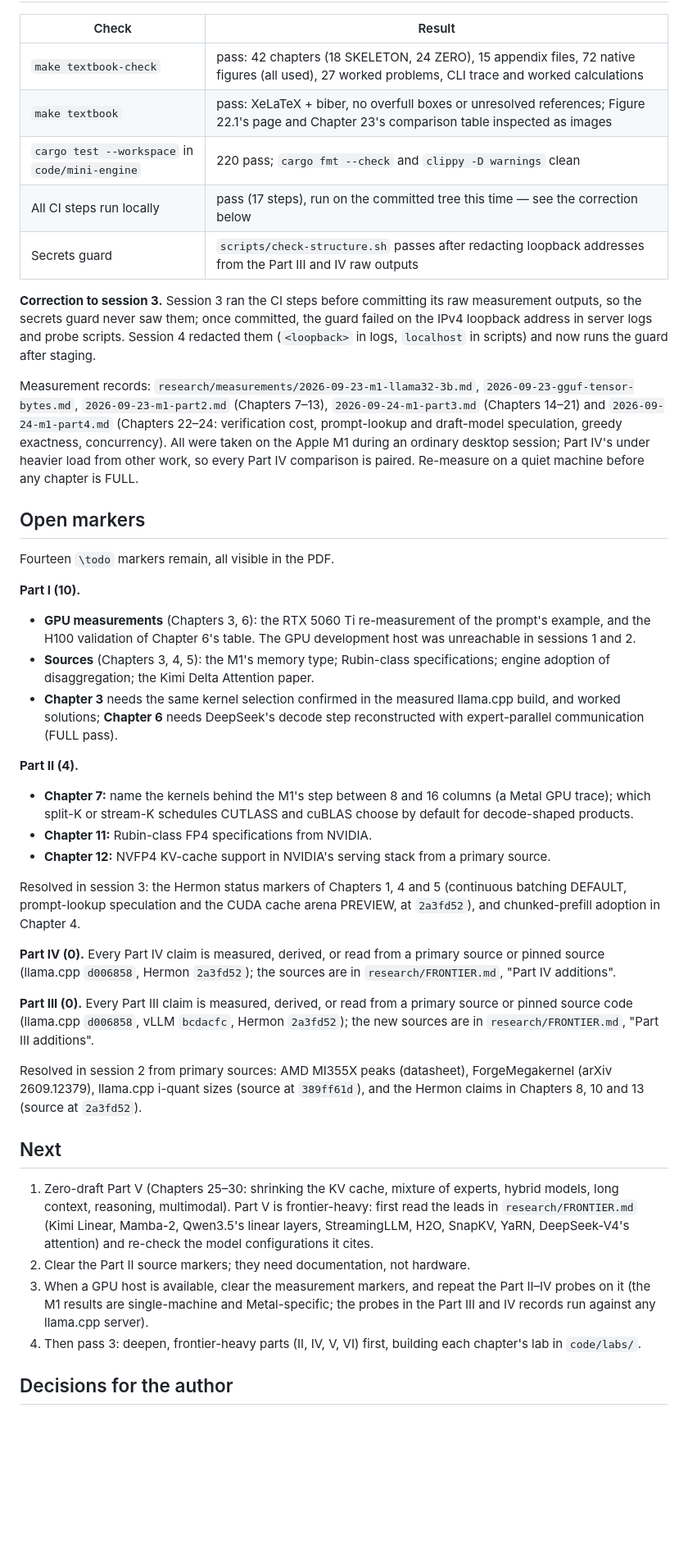
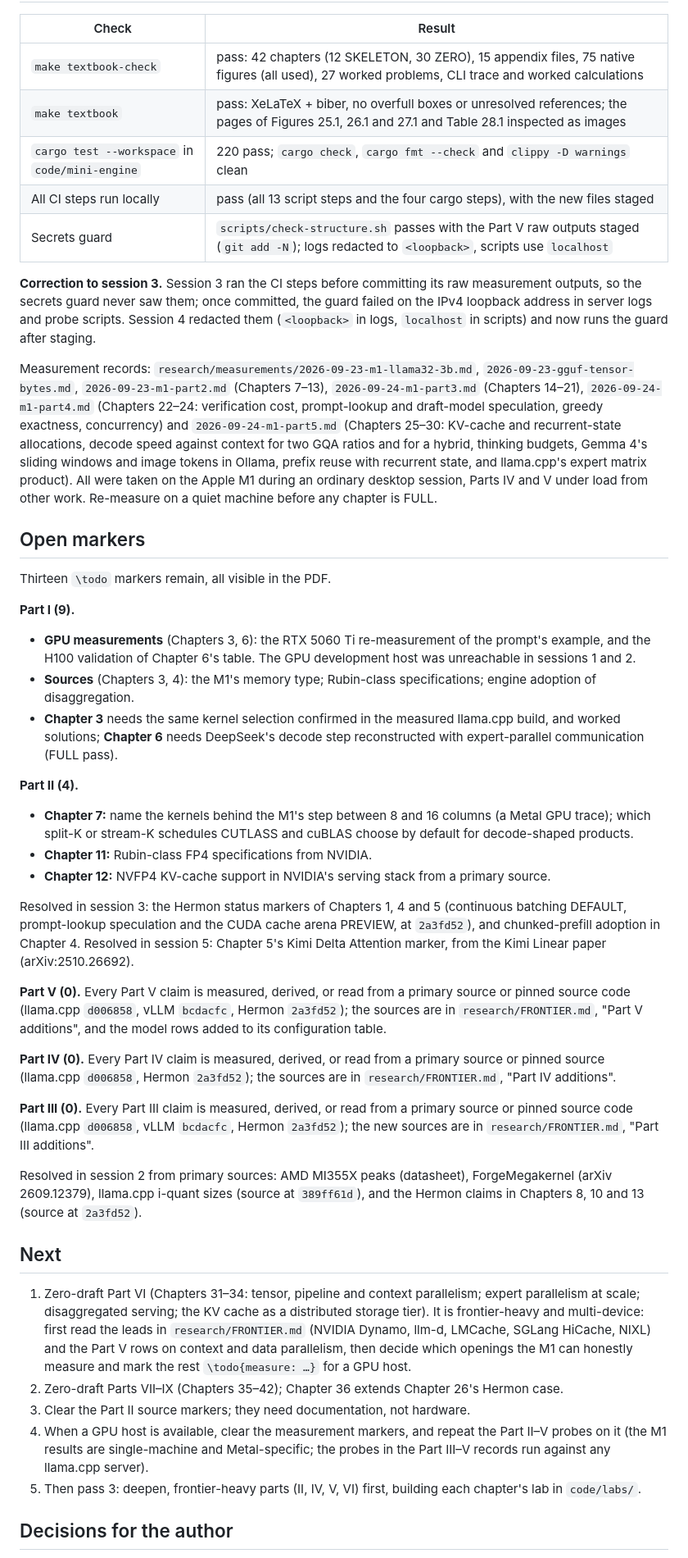
Before and after one commit to hermonai/inside-the-llm-engine, a Markdown page: docs/STATUS.md, the part around one of its changes. Shown at 82% size. GitHub-like rendering; blank space fills up the shorter version.

```diff
--- a/docs/STATUS.md
+++ b/docs/STATUS.md
@@ -93,11 +93,11 @@ if this table is stale. Words are approximate prose words.
 
 | Check | Result |
 | --- | --- |
-| `make textbook-check` | pass: 42 chapters (18 SKELETON, 24 ZERO), 15 appendix files, 72 native figures (all used), 27 worked problems, CLI trace and worked calculations |
-| `make textbook` | pass: XeLaTeX + biber, no overfull boxes or unresolved references; Figure 22.1's page and Chapter 23's comparison table inspected as images |
-| `cargo test --workspace` in `code/mini-engine` | 220 pass; `cargo fmt --check` and `clippy -D warnings` clean |
-| All CI steps run locally | pass (17 steps), run on the committed tree this time — see the correction below |
-| Secrets guard | `scripts/check-structure.sh` passes after redacting loopback addresses from the Part III and IV raw outputs |
+| `make textbook-check` | pass: 42 chapters (12 SKELETON, 30 ZERO), 15 appendix files, 75 native figures (all used), 27 worked problems, CLI trace and worked calculations |
+| `make textbook` | pass: XeLaTeX + biber, no overfull boxes or unresolved references; the pages of Figures 25.1, 26.1 and 27.1 and Table 28.1 inspected as images |
+| `cargo test --workspace` in `code/mini-engine` | 220 pass; `cargo check`, `cargo fmt --check` and `clippy -D warnings` clean |
+| All CI steps run locally | pass (all 13 script steps and the four cargo steps), with the new files staged |
+| Secrets guard | `scripts/check-structure.sh` passes with the Part V raw outputs staged (`git add -N`); logs redacted to `<loopback>`, scripts use `localhost` |
 
 **Correction to session 3.** Session 3 ran the CI steps before committing its
 raw measurement outputs, so the secrets guard never saw them; once committed,
@@ -107,25 +107,27 @@ scripts) and now runs the guard after staging.
 
 Measurement records: `research/measurements/2026-09-23-m1-llama32-3b.md`,
 `2026-09-23-gguf-tensor-bytes.md`, `2026-09-23-m1-part2.md` (Chapters 7–13),
-`2026-09-24-m1-part3.md` (Chapters 14–21) and `2026-09-24-m1-part4.md`
+`2026-09-24-m1-part3.md` (Chapters 14–21), `2026-09-24-m1-part4.md`
 (Chapters 22–24: verification cost, prompt-lookup and draft-model speculation,
-greedy exactness, concurrency). All were taken on the Apple M1 during an
-ordinary desktop session; Part IV's under heavier load from other work, so
-every Part IV comparison is paired. Re-measure on a quiet machine before any
-chapter is FULL.
+greedy exactness, concurrency) and `2026-09-24-m1-part5.md` (Chapters 25–30:
+KV-cache and recurrent-state allocations, decode speed against context for two
+GQA ratios and for a hybrid, thinking budgets, Gemma 4's sliding windows and
+image tokens in Ollama, prefix reuse with recurrent state, and llama.cpp's
+expert matrix product). All were taken on the Apple M1 during an ordinary
+desktop session, Parts IV and V under load from other work. Re-measure on a
+quiet machine before any chapter is FULL.
 
 ## Open markers
 
-Fourteen `\todo` markers remain, all visible in the PDF.
+Thirteen `\todo` markers remain, all visible in the PDF.
 
-**Part I (10).**
+**Part I (9).**
 
 - **GPU measurements** (Chapters 3, 6): the RTX 5060 Ti re-measurement of the
   prompt's example, and the H100 validation of Chapter 6's table. The GPU
   development host was unreachable in sessions 1 and 2.
-- **Sources** (Chapters 3, 4, 5): the M1's memory type; Rubin-class
-  specifications; engine adoption of disaggregation; the Kimi Delta Attention
-  paper.
+- **Sources** (Chapters 3, 4): the M1's memory type; Rubin-class
+  specifications; engine adoption of disaggregation.
 - **Chapter 3** needs the same kernel selection confirmed in the measured
   llama.cpp build, and worked solutions; **Chapter 6** needs DeepSeek's decode
   step reconstructed with expert-parallel communication (FULL pass).
@@ -142,6 +144,13 @@ Fourteen `\todo` markers remain, all visible in the PDF.
 Resolved in session 3: the Hermon status markers of Chapters 1, 4 and 5
 (continuous batching DEFAULT, prompt-lookup speculation and the CUDA cache
 arena PREVIEW, at `2a3fd52`), and chunked-prefill adoption in Chapter 4.
+Resolved in session 5: Chapter 5's Kimi Delta Attention marker, from the Kimi
+Linear paper (arXiv:2510.26692).
+
+**Part V (0).** Every Part V claim is measured, derived, or read from a
+primary source or pinned source code (llama.cpp `d006858`, vLLM `bcdacfc`,
+Hermon `2a3fd52`); the sources are in `research/FRONTIER.md`, "Part V
+additions", and the model rows added to its configuration table.
 
 **Part IV (0).** Every Part IV claim is measured, derived, or read from a
 primary source or pinned source (llama.cpp `d006858`, Hermon `2a3fd52`); the
@@ -159,17 +168,21 @@ ForgeMegakernel (arXiv 2609.12379), llama.cpp i-quant sizes (source at
 
 ## Next
 
-1. Zero-draft Part V (Chapters 25–30: shrinking the KV cache, mixture of
-   experts, hybrid models, long context, reasoning, multimodal). Part V is
-   frontier-heavy: first read the leads in `research/FRONTIER.md` (Kimi
-   Linear, Mamba-2, Qwen3.5's linear layers, StreamingLLM, H2O, SnapKV, YaRN,
-   DeepSeek-V4's attention) and re-check the model configurations it cites.
-2. Clear the Part II source markers; they need documentation, not hardware.
-3. When a GPU host is available, clear the measurement markers, and repeat the
-   Part II–IV probes on it (the M1 results are single-machine and
-   Metal-specific; the probes in the Part III and IV records run against any
+1. Zero-draft Part VI (Chapters 31–34: tensor, pipeline and context
+   parallelism; expert parallelism at scale; disaggregated serving; the KV
+   cache as a distributed storage tier). It is frontier-heavy and
+   multi-device: first read the leads in `research/FRONTIER.md` (NVIDIA Dynamo,
+   llm-d, LMCache, SGLang HiCache, NIXL) and the Part V rows on context and data
+   parallelism, then decide which openings the M1 can honestly measure and mark
+   the rest `\todo{measure: …}` for a GPU host.
+2. Zero-draft Parts VII–IX (Chapters 35–42); Chapter 36 extends Chapter 26's
+   Hermon case.
+3. Clear the Part II source markers; they need documentation, not hardware.
+4. When a GPU host is available, clear the measurement markers, and repeat the
+   Part II–V probes on it (the M1 results are single-machine and
+   Metal-specific; the probes in the Part III–V records run against any
    llama.cpp server).
-4. Then pass 3: deepen, frontier-heavy parts (II, IV, V, VI) first, building
+5. Then pass 3: deepen, frontier-heavy parts (II, IV, V, VI) first, building
    each chapter's lab in `code/labs/`.
 
 ## Decisions for the author
```
Also changed, not shown: other parts of docs/STATUS.md (+37 -10 lines).
